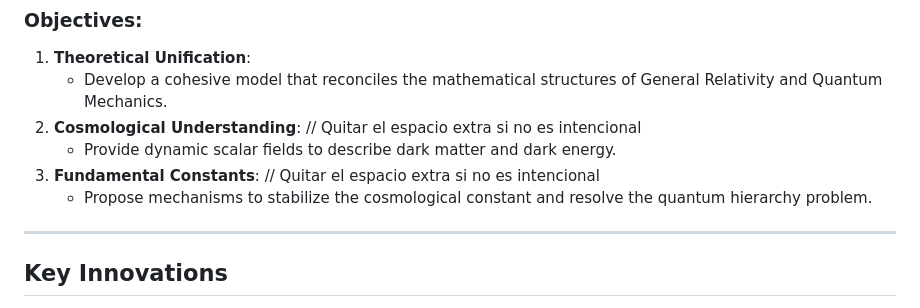
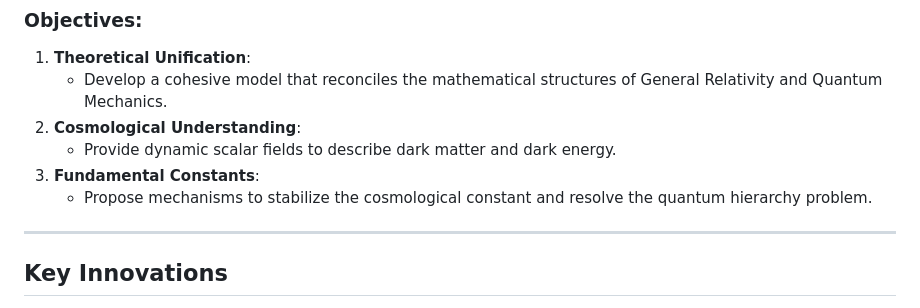
Before and after one commit to JA6F/DUT, a Markdown page: README.md, the part around the change. Rendered like a GitHub page.

Commit message:
Update README.md
Signed-off-by: J. A. Grau <jgrau@live.com>

```diff
--- a/README.md
+++ b/README.md
@@ -23,11 +23,10 @@ The DUT focuses on unifying existing physical frameworks while tackling cosmolog
 ### Objectives:
 1.  **Theoretical Unification**:
     -   Develop a cohesive model that reconciles the mathematical structures of General Relativity and Quantum Mechanics.
-2.  **Cosmological Understanding**: // Quitar el espacio extra si no es intencional
+2.  **Cosmological Understanding**:
     -   Provide dynamic scalar fields to describe dark matter and dark energy.
-3.  **Fundamental Constants**: // Quitar el espacio extra si no es intencional
+3.  **Fundamental Constants**:
     -   Propose mechanisms to stabilize the cosmological constant and resolve the quantum hierarchy problem.
-
 ---
 
 ## Key Innovations
```
